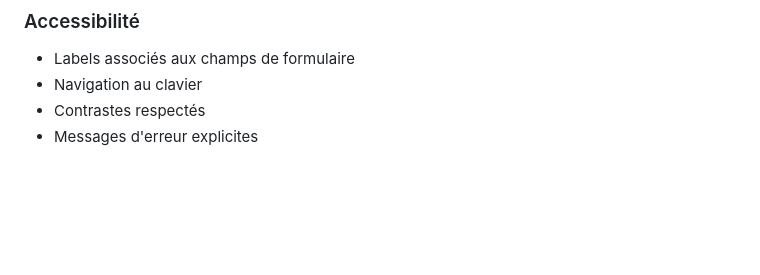
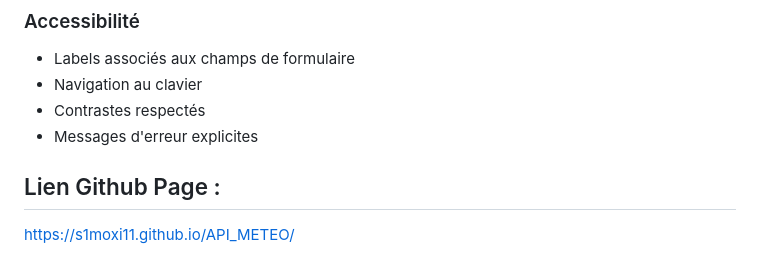
Before and after one commit to S1moxi11/API_METEO, a Markdown page: README.md, the part around the change. Drawn GitHub-style; blank space fills up the shorter version.

Commit message:
lien github page

```diff
--- a/README.md
+++ b/README.md
@@ -95,3 +95,6 @@ Une application web moderne et intuitive pour consulter les prévisions météor
 - Navigation au clavier
 - Contrastes respectés
 - Messages d'erreur explicites
+
+## Lien Github Page :
+<https://s1moxi11.github.io/API_METEO/>
```
